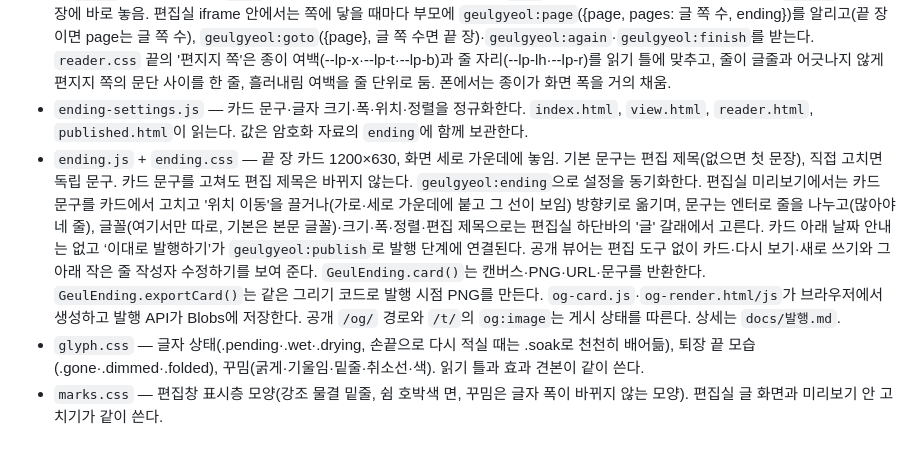
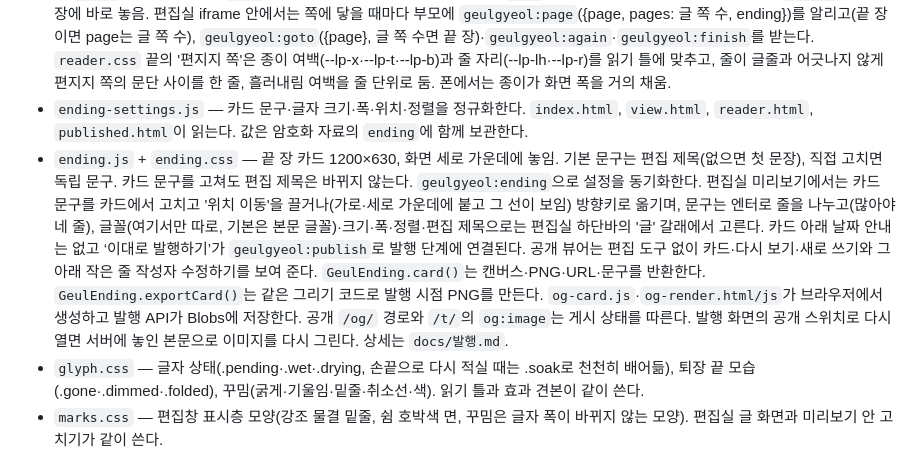
Before and after one commit to m1r4d0r/geuljari, a Markdown page: CLAUDE.md, the part around the change. GitHub-like rendering.

Commit message:
CLAUDE.md: 공개 스위치로 다시 열 때의 OG 이미지
Co-Authored-By: Claude Opus 5.5 <noreply@anthropic.com>
Claude-Session: https://claude.ai/code/session_01RBcfmezpcnAoYbkXmATbw7

```diff
--- a/CLAUDE.md
+++ b/CLAUDE.md
@@ -60,7 +60,7 @@
 - `backdrop.css` — 바탕 중 CSS로 그리는 모양. 편지지: 책상 면과 글 기둥(.column)에 붙은 종이(::before)·줄(::after). 오로라: `.ground-aurora`의 빛 덩이(.au-1~3, 색은 backdrop.js가 --au-1~3로 얹음)·낟알·유리 빛. reader·view·flip-lab·meokji/read가 glyph.css(flip-lab은 flip.css) 앞에서 불러옴.
 - `reader.js` + `reader.css` + `reader.html` — 읽기 틀 2판. 페이지마다 장(.sheet), 끌기·휠·키·눈금 넘김, 길게 누르기, 페이지별 폭·자리. 화면에는 쪽 눈금만(7px 네모, 글자 없음, 지금 장의 장면 먹색, PC는 아래 가운데·폰은 위 가운데). 쓰는 자리가 화면 아래에 닿으면 저절로 내리지 않고 기다림(눈금 위에 짧은 선이 흘러내림). 휠은 한 번 걸리면 한 장을 휙 넘김. 키·휠·눈금 넘김은 `GeulFlip.timing`의 lead(바닥 빛)·run(곡선)·tail을 따르고(없으면 반전 170·640·260, 스밈 760), 빛을 켜 둔 동안에도 넘기는 그 두 장을 그림. 넘김 빛은 무대에 남겨 두고 장만 다시 세움. 쪽에 적힌 넘김을 따르고, 없으면 장면이 바뀔 때 `window.GeulReaderOpts.turn`, 같으면 스밈. 글 자리는 쪽 표시대로, 없으면 강조 있는 쪽은 가운데(0.2~0.8). 짧은 글이 오른쪽에 놓이면 오른쪽 정렬, 편지지 쪽은 늘 왼쪽 정렬. 세로로는 화면 안에 들면 가운데, 넘치면 위에서부터 스크롤. 쓰는 중 처음 넘기면 그 쪽을 다 쓰고 다음 넘김에 넘어감(알림 없음). 움직임은 기기의 동작 줄이기 설정을 따름. 마지막 쪽 뒤에 끝 장(`ending.js`)이 하나 더 있고 눈금 끝에 테두리 네모(`.dot.fin`)로 보임. 시작 자리의 `next`가 있으면 그 장을 다 쓰고 저절로 넘김. 미리 보기에서는 `geulgyeol.preview`({text, title, made, ending})를 읽고, `sessionStorage`의 `geulgyeol.start`({page, needle}) 자리부터 씀. 예시 글은 `reader.html`의 `#glog-text`. 시작 자리는 주소의 `start`(JSON)가 먼저, `done`이면 그 쪽을 다 쓴 모습으로 바로 놓고 `next`와 함께면 곧바로 넘겨 넘김만 보인다. `ending`이면 끝 장에 바로 놓음. 편집실 iframe 안에서는 쪽에 닿을 때마다 부모에 `geulgyeol:page`({page, pages: 글 쪽 수, ending})를 알리고(끝 장이면 page는 글 쪽 수), `geulgyeol:goto`({page}, 글 쪽 수면 끝 장)·`geulgyeol:again`·`geulgyeol:finish`를 받는다. `reader.css` 끝의 '편지지 쪽'은 종이 여백(--lp-x·--lp-t·--lp-b)과 줄 자리(--lp-lh·--lp-r)를 읽기 틀에 맞추고, 줄이 글줄과 어긋나지 않게 편지지 쪽의 문단 사이를 한 줄, 흘러내림 여백을 줄 단위로 둠. 폰에서는 종이가 화면 폭을 거의 채움.
 - `ending-settings.js` — 카드 문구·글자 크기·폭·위치·정렬을 정규화한다. `index.html`, `view.html`, `reader.html`, `published.html`이 읽는다. 값은 암호화 자료의 `ending`에 함께 보관한다.
-- `ending.js` + `ending.css` — 끝 장 카드 1200×630, 화면 세로 가운데에 놓임. 기본 문구는 편집 제목(없으면 첫 문장), 직접 고치면 독립 문구. 카드 문구를 고쳐도 편집 제목은 바뀌지 않는다. `geulgyeol:ending`으로 설정을 동기화한다. 편집실 미리보기에서는 카드 문구를 카드에서 고치고 '위치 이동'을 끌거나(가로·세로 가운데에 붙고 그 선이 보임) 방향키로 옮기며, 문구는 엔터로 줄을 나누고(많아야 네 줄), 글꼴(여기서만 따로, 기본은 본문 글꼴)·크기·폭·정렬·편집 제목으로는 편집실 하단바의 '글' 갈래에서 고른다. 카드 아래 날짜 안내는 없고 ‘이대로 발행하기’가 `geulgyeol:publish`로 발행 단계에 연결된다. 공개 뷰어는 편집 도구 없이 카드·다시 보기·새로 쓰기와 그 아래 작은 줄 작성자 수정하기를 보여 준다. `GeulEnding.card()`는 캔버스·PNG·URL·문구를 반환한다. `GeulEnding.exportCard()`는 같은 그리기 코드로 발행 시점 PNG를 만든다. `og-card.js`·`og-render.html/js`가 브라우저에서 생성하고 발행 API가 Blobs에 저장한다. 공개 `/og/` 경로와 `/t/`의 `og:image`는 게시 상태를 따른다. 상세는 `docs/발행.md`.
+- `ending.js` + `ending.css` — 끝 장 카드 1200×630, 화면 세로 가운데에 놓임. 기본 문구는 편집 제목(없으면 첫 문장), 직접 고치면 독립 문구. 카드 문구를 고쳐도 편집 제목은 바뀌지 않는다. `geulgyeol:ending`으로 설정을 동기화한다. 편집실 미리보기에서는 카드 문구를 카드에서 고치고 '위치 이동'을 끌거나(가로·세로 가운데에 붙고 그 선이 보임) 방향키로 옮기며, 문구는 엔터로 줄을 나누고(많아야 네 줄), 글꼴(여기서만 따로, 기본은 본문 글꼴)·크기·폭·정렬·편집 제목으로는 편집실 하단바의 '글' 갈래에서 고른다. 카드 아래 날짜 안내는 없고 ‘이대로 발행하기’가 `geulgyeol:publish`로 발행 단계에 연결된다. 공개 뷰어는 편집 도구 없이 카드·다시 보기·새로 쓰기와 그 아래 작은 줄 작성자 수정하기를 보여 준다. `GeulEnding.card()`는 캔버스·PNG·URL·문구를 반환한다. `GeulEnding.exportCard()`는 같은 그리기 코드로 발행 시점 PNG를 만든다. `og-card.js`·`og-render.html/js`가 브라우저에서 생성하고 발행 API가 Blobs에 저장한다. 공개 `/og/` 경로와 `/t/`의 `og:image`는 게시 상태를 따른다. 발행 화면의 공개 스위치로 다시 열면 서버에 놓인 본문으로 이미지를 다시 그린다. 상세는 `docs/발행.md`.
 - `glyph.css` — 글자 상태(.pending·.wet·.drying, 손끝으로 다시 적실 때는 .soak로 천천히 배어듦), 퇴장 끝 모습(.gone·.dimmed·.folded), 꾸밈(굵게·기울임·밑줄·취소선·색). 읽기 틀과 효과 견본이 같이 쓴다.
 - `marks.css` — 편집창 표시층 모양(강조 물결 밑줄, 쉼 호박색 면, 꾸밈은 글자 폭이 바뀌지 않는 모양). 편집실 글 화면과 미리보기 안 고치기가 같이 쓴다.
 - `flip.css` — 넘김 오버레이(바늘·축·빛·자취·조리개 고리, 피어남에서는 바닥 가운데 빛테 `.flip-ring.is-low`).
```
